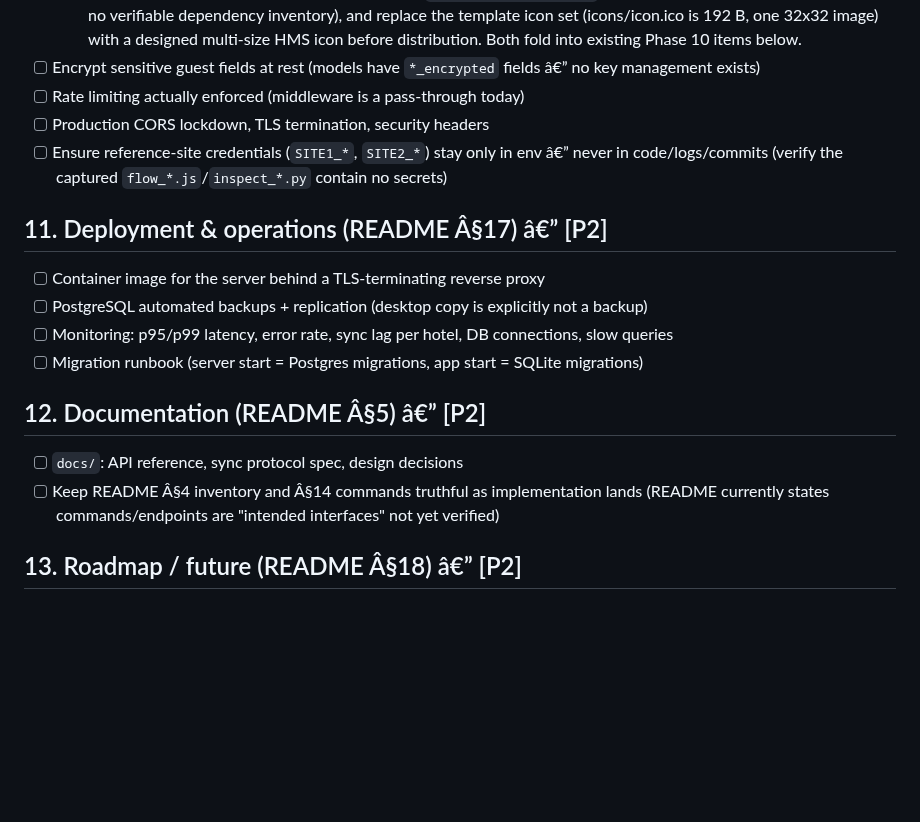
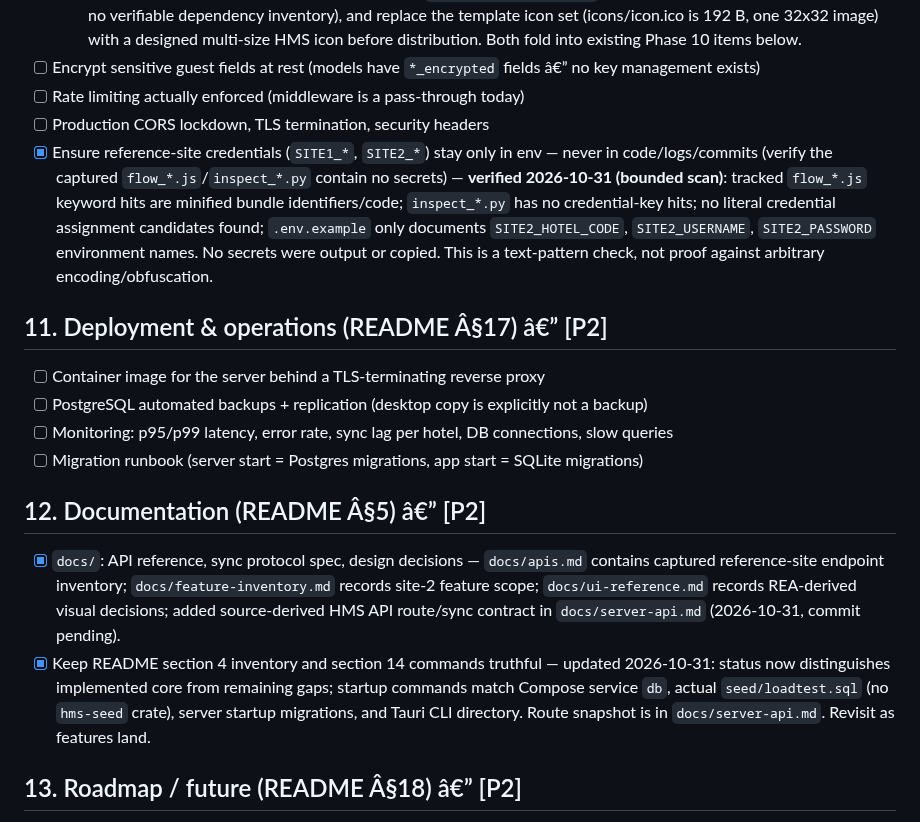
Before and after one commit to SinaGeek/hotel, a Markdown page: todo.md, the part around the change. Drawn GitHub-style; blank space fills up the shorter version.

```diff
--- a/todo.md
+++ b/todo.md
@@ -234,7 +234,7 @@ Goal: restyle/extend `apps/web` to match the reference hotel app's frame and pat
 - [ ] Encrypt sensitive guest fields at rest (models have `*_encrypted` fields â€” no key management exists)
 - [ ] Rate limiting actually enforced (middleware is a pass-through today)
 - [ ] Production CORS lockdown, TLS termination, security headers
-- [ ] Ensure reference-site credentials (`SITE1_*`, `SITE2_*`) stay only in env â€” never in code/logs/commits (verify the captured `flow_*.js`/`inspect_*.py` contain no secrets)
+- [x] Ensure reference-site credentials (`SITE1_*`, `SITE2_*`) stay only in env — never in code/logs/commits (verify the captured `flow_*.js`/`inspect_*.py` contain no secrets) — **verified 2026-10-31 (bounded scan)**: tracked `flow_*.js` keyword hits are minified bundle identifiers/code; `inspect_*.py` has no credential-key hits; no literal credential assignment candidates found; `.env.example` only documents `SITE2_HOTEL_CODE`, `SITE2_USERNAME`, `SITE2_PASSWORD` environment names. No secrets were output or copied. This is a text-pattern check, not proof against arbitrary encoding/obfuscation.
 
 ## 11. Deployment & operations (README Â§17) â€” [P2]
 
@@ -245,8 +245,8 @@ Goal: restyle/extend `apps/web` to match the reference hotel app's frame and pat
 
 ## 12. Documentation (README Â§5) â€” [P2]
 
-- [ ] `docs/`: API reference, sync protocol spec, design decisions
-- [ ] Keep README Â§4 inventory and Â§14 commands truthful as implementation lands (README currently states commands/endpoints are "intended interfaces" not yet verified)
+- [x] `docs/`: API reference, sync protocol spec, design decisions — `docs/apis.md` contains captured reference-site endpoint inventory; `docs/feature-inventory.md` records site-2 feature scope; `docs/ui-reference.md` records REA-derived visual decisions; added source-derived HMS API route/sync contract in `docs/server-api.md` (2026-10-31, commit pending).
+- [x] Keep README section 4 inventory and section 14 commands truthful — updated 2026-10-31: status now distinguishes implemented core from remaining gaps; startup commands match Compose service `db`, actual `seed/loadtest.sql` (no `hms-seed` crate), server startup migrations, and Tauri CLI directory. Route snapshot is in `docs/server-api.md`. Revisit as features land.
 
 ## 13. Roadmap / future (README Â§18) â€” [P2]
 
```
Also changed, not shown: README.md (+19 -16 lines), docs/server-api.md (added, +67 -0 lines).
